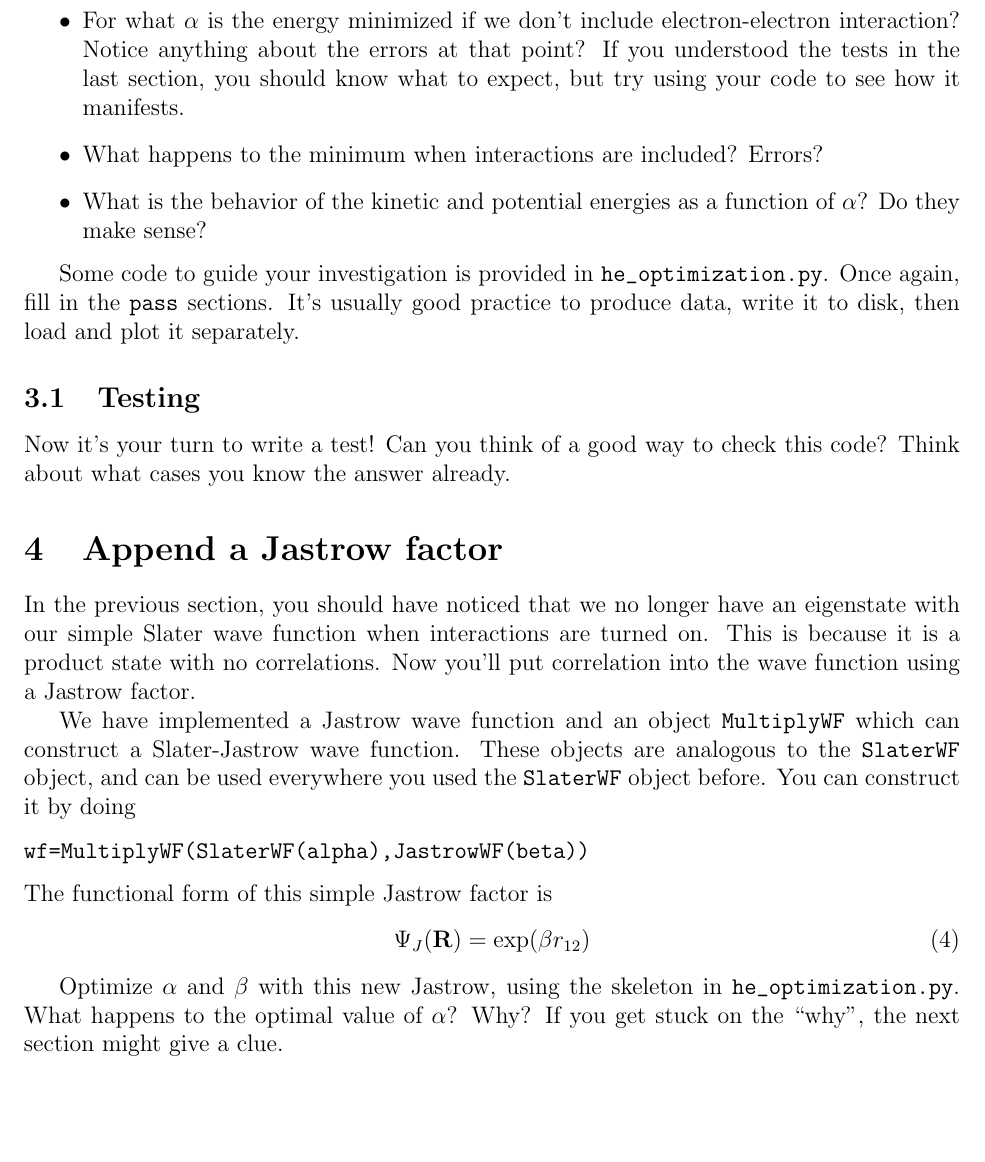
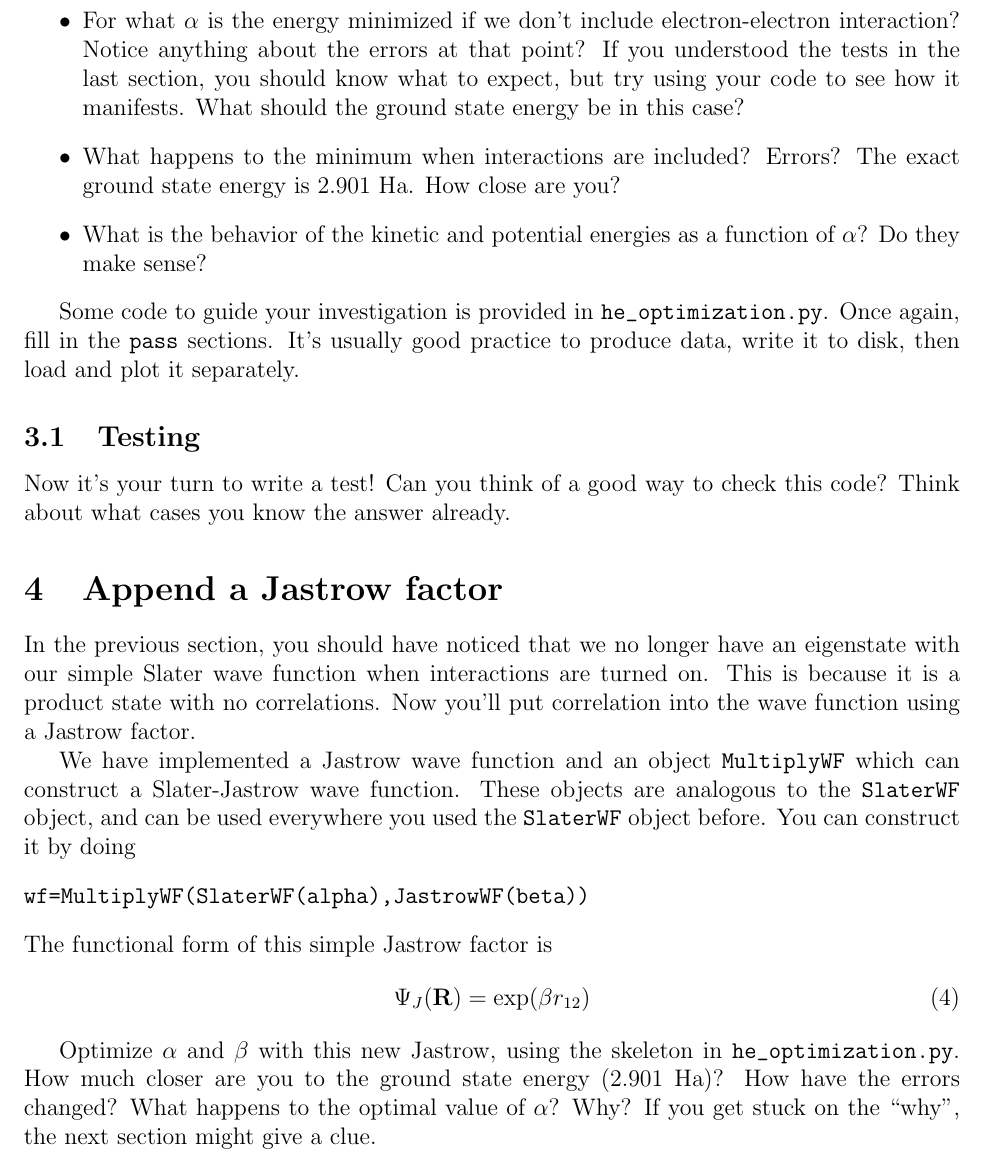
Before and after one commit to lkwagner/StochasticSchool, a LaTeX document (VMC/instructions.tex): part of page 4 of 6, cut so that both start at the same text, the shorter picture padded with empty space. Compiled offline with pdfLaTeX.

Commit message:
Added exact energy.

```diff
--- a/VMC/instructions.tex
+++ b/VMC/instructions.tex
@@ -151,7 +151,9 @@ Now using your code, you can explore the following:
 \begin{itemize}
 \item For what $\alpha$ is the energy minimized if we don't include electron-electron interaction? Notice anything about the errors at that point?
   If you understood the tests in the last section, you should know what to expect, but try using your code to see how it manifests.
+    What should the ground state energy be in this case?
 \item What happens to the minimum when interactions are included? Errors?
+  The exact ground state energy is 2.901 Ha. How close are you?
 \item What is the behavior of the kinetic and potential energies as a function of $\alpha$? Do they make sense?
 \end{itemize}
 
@@ -183,6 +185,8 @@ The functional form of this simple Jastrow factor is
 \end{equation}
 
 Optimize $\alpha$ and $\beta$ with this new Jastrow, using the skeleton in \verb|he_optimization.py|.
+How much closer are you to the ground state energy (2.901 Ha)?
+How have the errors changed?
 What happens to the optimal value of $\alpha$? Why?
 If you get stuck on the ``why'', the next section might give a clue.
 
```
